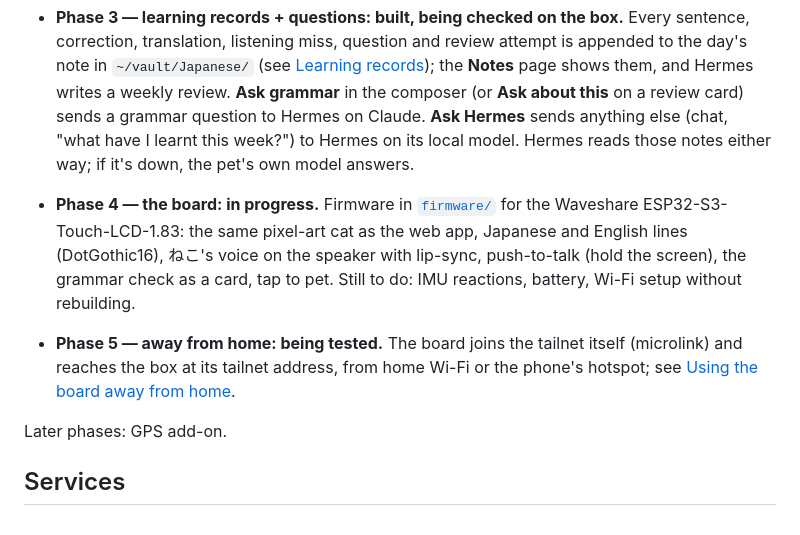
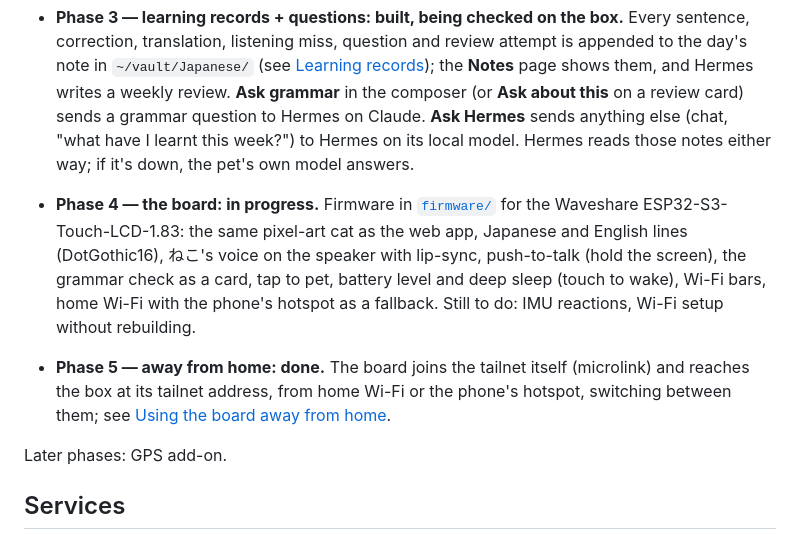
Before and after one commit to jingen11/neko, a Markdown page: README.md, the part around the change. Drawn GitHub-style.

```diff
--- a/README.md
+++ b/README.md
@@ -10,9 +10,9 @@ Design and decisions: [docs/ARCHITECTURE.md](docs/ARCHITECTURE.md).
 - **Phase 2 — the pet: done.** PixiJS cat at `/` (sample screen at `/?demo`, animation switch at `/?debug`), WebSocket protocol (`shared/protocol.ts`) that the ESP32 board will also use, pet stats (hunger, happiness, streak) in SQLite.
 - **Phase 3 — learning records + questions: built, being checked on the box.** Every sentence, correction, translation, listening miss, question and review attempt is appended to the day's note in `~/vault/Japanese/` (see [Learning records](#learning-records)); the **Notes** page shows them, and Hermes writes a weekly review. **Ask grammar** in the composer (or **Ask about this** on a review card) sends a grammar question to Hermes on Claude. **Ask Hermes** sends anything else (chat, "what have I learnt this week?") to Hermes on its local model. Hermes reads those notes either way; if it's down, the pet's own model answers.
 
-- **Phase 4 — the board: in progress.** Firmware in [`firmware/`](firmware/README.md) for the Waveshare ESP32-S3-Touch-LCD-1.83: the same pixel-art cat as the web app, Japanese and English lines (DotGothic16), ねこ's voice on the speaker with lip-sync, push-to-talk (hold the screen), the grammar check as a card, tap to pet. Still to do: IMU reactions, battery, Wi-Fi setup without rebuilding.
+- **Phase 4 — the board: in progress.** Firmware in [`firmware/`](firmware/README.md) for the Waveshare ESP32-S3-Touch-LCD-1.83: the same pixel-art cat as the web app, Japanese and English lines (DotGothic16), ねこ's voice on the speaker with lip-sync, push-to-talk (hold the screen), the grammar check as a card, tap to pet, battery level and deep sleep (touch to wake), Wi-Fi bars, home Wi-Fi with the phone's hotspot as a fallback. Still to do: IMU reactions, Wi-Fi setup without rebuilding.
 
-- **Phase 5 — away from home: being tested.** The board joins the tailnet itself (microlink) and reaches the box at its tailnet address, from home Wi-Fi or the phone's hotspot; see [Using the board away from home](docs/ARCHITECTURE.md#using-the-board-away-from-home-tailscale).
+- **Phase 5 — away from home: done.** The board joins the tailnet itself (microlink) and reaches the box at its tailnet address, from home Wi-Fi or the phone's hotspot, switching between them; see [Using the board away from home](docs/ARCHITECTURE.md#using-the-board-away-from-home-tailscale).
 
 Later phases: GPS add-on.
 
```
Also changed, not shown: docs/ARCHITECTURE.md (+6 -6 lines).
